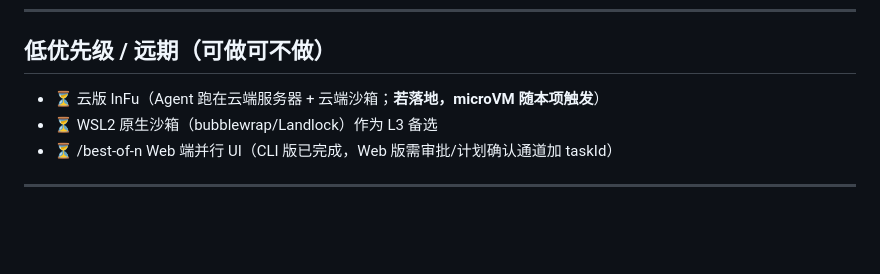
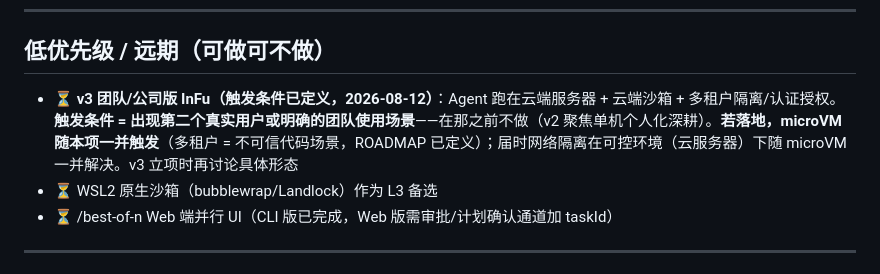
Before and after one commit to WinS0l/InFu-agent, a Markdown page: docs/ROADMAP.md, the part around the change. Drawn GitHub-style; blank space fills up the shorter version.

Commit message:
docs: v3 团队版触发条件定义（出现第二个真实用户/团队需求时立项）

```diff
--- a/docs/ROADMAP.md
+++ b/docs/ROADMAP.md
@@ -36,7 +36,7 @@
 
 ## 低优先级 / 远期（可做可不做）
 
-- ⏳ 云版 InFu（Agent 跑在云端服务器 + 云端沙箱；**若落地，microVM 随本项触发**）
+- ⏳ **v3 团队/公司版 InFu（触发条件已定义，2026-08-12）**：Agent 跑在云端服务器 + 云端沙箱 + 多租户隔离/认证授权。**触发条件 = 出现第二个真实用户或明确的团队使用场景**——在那之前不做（v2 聚焦单机个人化深耕）。**若落地，microVM 随本项一并触发**（多租户 = 不可信代码场景，ROADMAP 已定义）；届时网络隔离在可控环境（云服务器）下随 microVM 一并解决。v3 立项时再讨论具体形态
 - ⏳ WSL2 原生沙箱（bubblewrap/Landlock）作为 L3 备选
 - ⏳ /best-of-n Web 端并行 UI（CLI 版已完成，Web 版需审批/计划确认通道加 taskId）
 
```
Also changed, not shown: AGENTS.md (+1 -1 lines).
